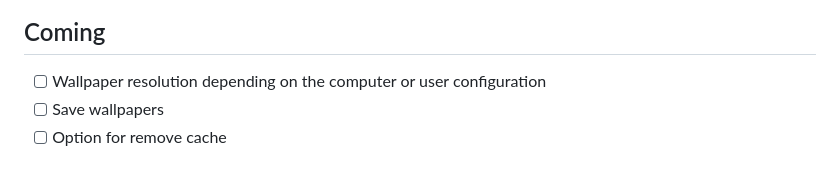
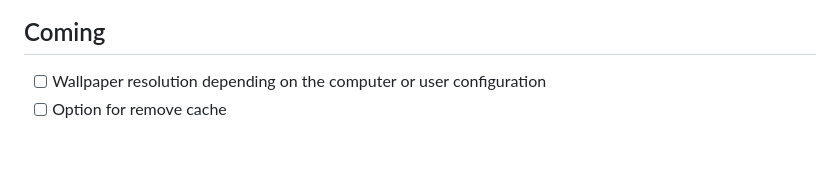
Before and after one commit to jaumesegarra/ranwall-app, a Markdown page: README.md, the part around the change. Drawn GitHub-style.

```diff
--- a/README.md
+++ b/README.md
@@ -7,5 +7,4 @@ With Ranwall you can discover new wallpapers just doing a click, if you like it
 
 ## Coming
 - [ ] Wallpaper resolution depending on the computer or user configuration
-- [ ] Save wallpapers
 - [ ] Option for remove cache
```
Also changed, not shown: app/img/logo.png (added), 6 other files.
